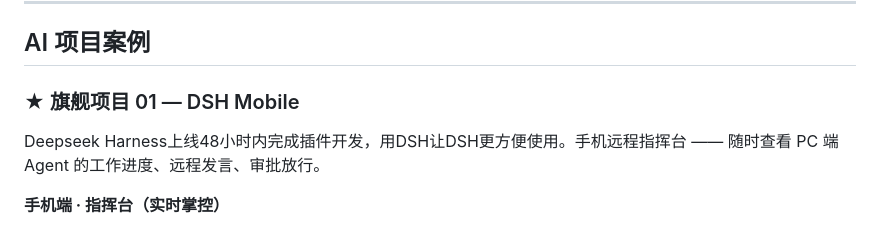
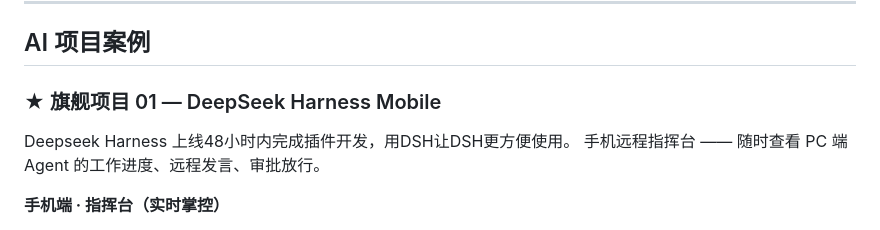
Before and after one commit to wd-cloud-spec/wd-cloud-spec.github.io, a Markdown page: 主页文案.md, the part around one of its changes. Drawn GitHub-style.

```diff
--- a/主页文案.md
+++ b/主页文案.md
@@ -27,10 +27,10 @@
 
 ## AI 项目案例
 
-### ★ 旗舰项目 01 — DSH Mobile
+### ★ 旗舰项目 01 — DeepSeek Harness Mobile
 
-Deepseek Harness上线48小时内完成插件开发，用DSH让DSH更方便使用。手机远程指挥台 —— 随时查看 PC 端 Agent 的工作进度、远程发言、审批放行。
-
+Deepseek Harness 上线48小时内完成插件开发，用DSH让DSH更方便使用。
+手机远程指挥台 —— 随时查看 PC 端 Agent 的工作进度、远程发言、审批放行。
 
 **手机端 · 指挥台（实时掌控）**
 - 实时镜像 Agent 工作流
```
Also changed, not shown: other parts of 主页文案.md (+76 -54 lines).
